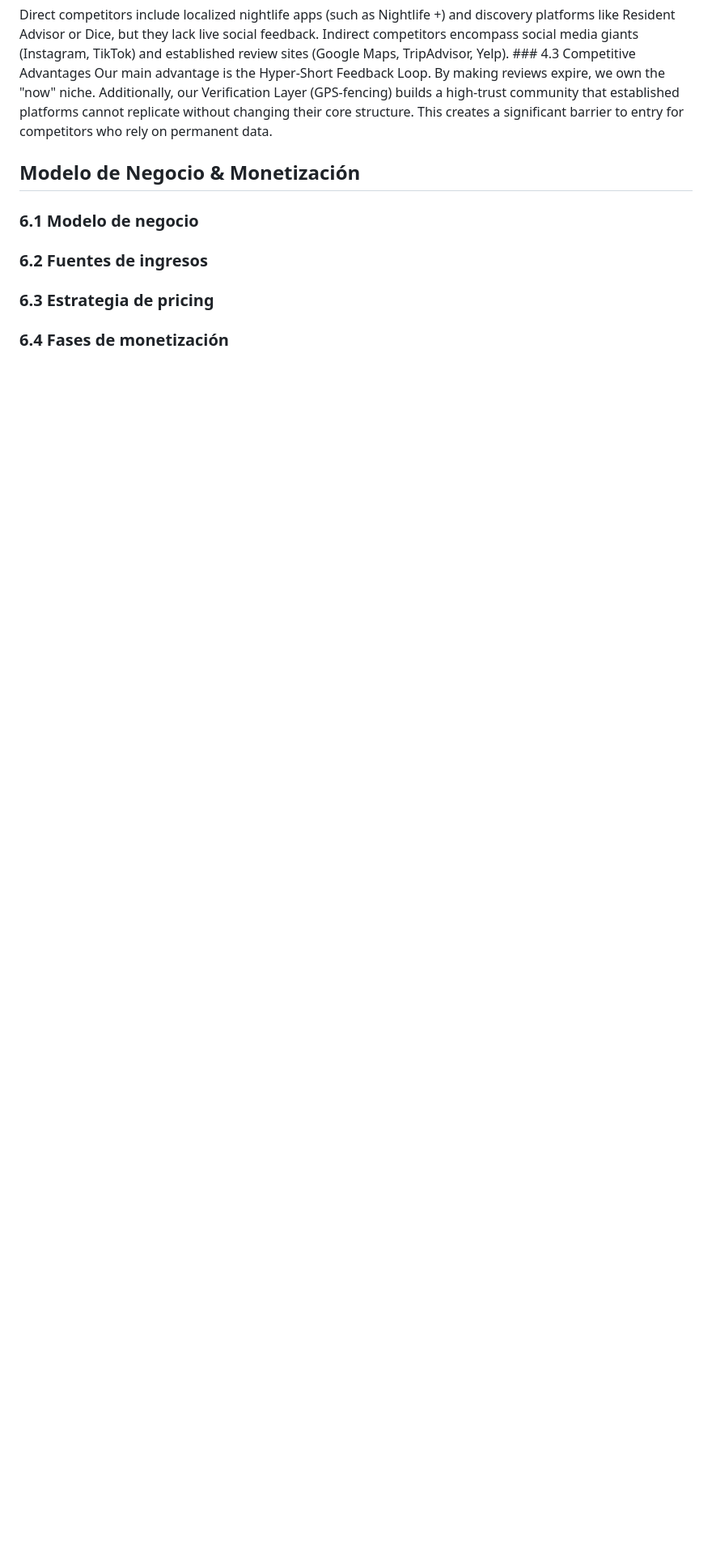
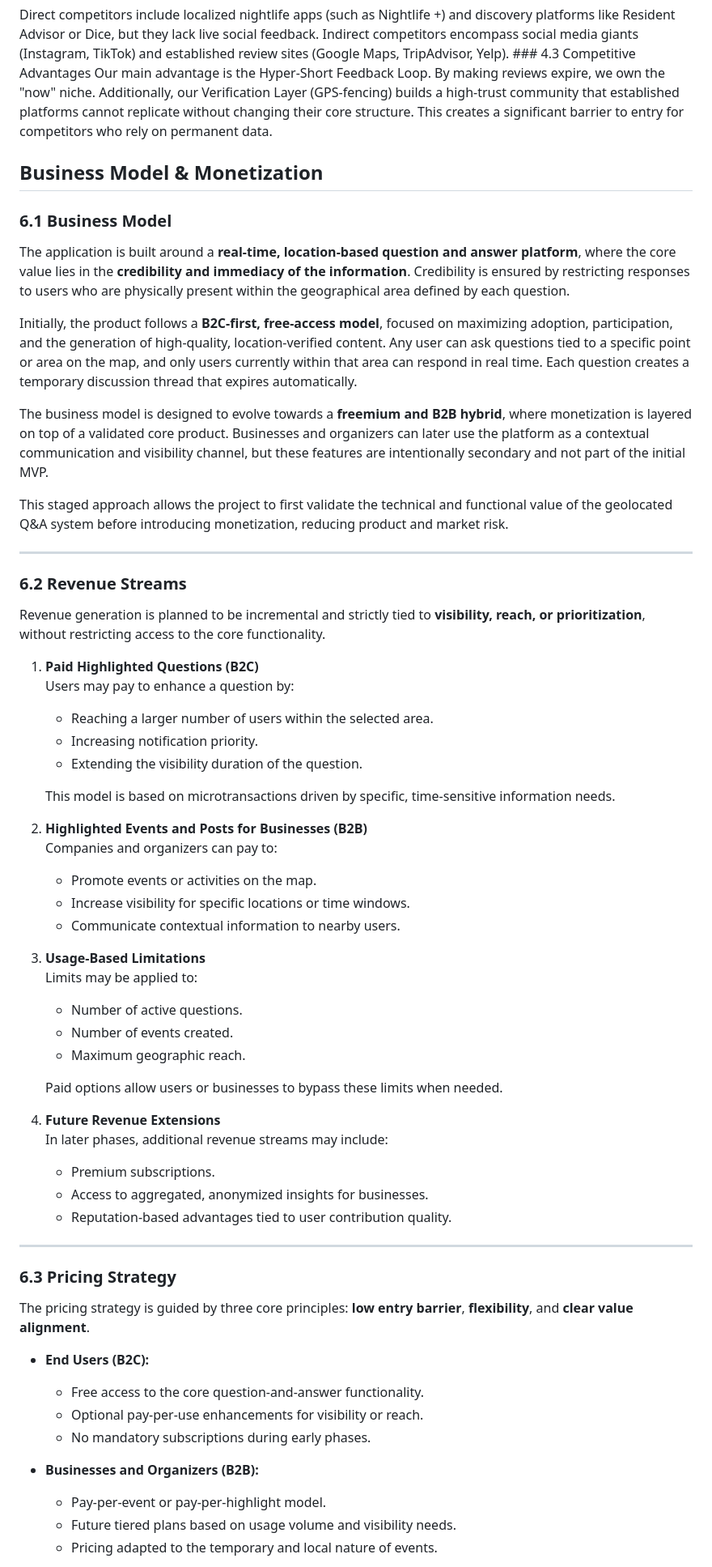
Before and after one commit to StreetAsk-ISPP/ISPP-G8, a Markdown page: docs/Bussiness_plan.md, the part around one of its changes. Shown at 81% size. GitHub-like rendering; blank space fills up the shorter version.

Commit message:
docs: update business model and monetization sections
Redefines the business model to focus on real-time geolocated Q&A as the core product. Aligns monetization strategy with MVP scope and post-MVP phases.

```diff
--- a/docs/Bussiness_plan.md
+++ b/docs/Bussiness_plan.md
@@ -33,8 +33,65 @@ The project mainly targets the urban leisure and hospitality sector, starting wi
 ### 4.2 Direct and Indirect Competitors
 Direct competitors include localized nightlife apps (such as Nightlife +) and discovery platforms like Resident Advisor or Dice, but they lack live social feedback. Indirect competitors encompass social media giants (Instagram, TikTok) and established review sites (Google Maps, TripAdvisor, Yelp). ### 4.3 Competitive Advantages Our main advantage is the Hyper-Short Feedback Loop. By making reviews expire, we own the "now" niche. Additionally, our Verification Layer (GPS-fencing) builds a high-trust community that established platforms cannot replicate without changing their core structure. This creates a significant barrier to entry for competitors who rely on permanent data.
 
-## Modelo de Negocio & Monetización
-### 6.1 Modelo de negocio
-### 6.2 Fuentes de ingresos
-### 6.3 Estrategia de pricing
-### 6.4 Fases de monetización
+## Business Model & Monetization
+
+### 6.1 Business Model
+
+The application is built around a **real-time, location-based question and answer platform**, where the core value lies in the **credibility and immediacy of the information**. Credibility is ensured by restricting responses to users who are physically present within the geographical area defined by each question.
+
+Initially, the product follows a **B2C-first, free-access model**, focused on maximizing adoption, participation, and the generation of high-quality, location-verified content. Any user can ask questions tied to a specific point or area on the map, and only users currently within that area can respond in real time. Each question creates a temporary discussion thread that expires automatically.
+
+The business model is designed to evolve towards a **freemium and B2B hybrid**, where monetization is layered on top of a validated core product. Businesses and organizers can later use the platform as a contextual communication and visibility channel, but these features are intentionally secondary and not part of the initial MVP.
+
+This staged approach allows the project to first validate the technical and functional value of the geolocated Q&A system before introducing monetization, reducing product and market risk.
+
+---
+
+### 6.2 Revenue Streams
+
+Revenue generation is planned to be incremental and strictly tied to **visibility, reach, or prioritization**, without restricting access to the core functionality.
+
+1. **Paid Highlighted Questions (B2C)**
+   Users may pay to enhance a question by:
+   - Reaching a larger number of users within the selected area.
+   - Increasing notification priority.
+   - Extending the visibility duration of the question.
+
+   This model is based on microtransactions driven by specific, time-sensitive information needs.
+
+2. **Highlighted Events and Posts for Businesses (B2B)**
+   Companies and organizers can pay to:
+   - Promote events or activities on the map.
+   - Increase visibility for specific locations or time windows.
+   - Communicate contextual information to nearby users.
+
+3. **Usage-Based Limitations**
+   Limits may be applied to:
+   - Number of active questions.
+   - Number of events created.
+   - Maximum geographic reach.
+
+   Paid options allow users or businesses to bypass these limits when needed.
+
+4. **Future Revenue Extensions**
+   In later phases, additional revenue streams may include:
+   - Premium subscriptions.
+   - Access to aggregated, anonymized insights for businesses.
+   - Reputation-based advantages tied to user contribution quality.
+
+---
+
+### 6.3 Pricing Strategy
+
+The pricing strategy is guided by three core principles: **low entry barrier**, **flexibility**, and **clear value alignment**.
+
+- **End Users (B2C):**
+  - Free access to the core question-and-answer functionality.
+  - Optional pay-per-use enhancements for visibility or reach.
+  - No mandatory subscriptions during early phases.
+
+- **Businesses and Organizers (B2B):**
+  - Pay-per-event or pay-per-highlight model.
+  - Future tiered plans based on usage volume and visibility needs.
+  - Pricing adapted to the temporary and local nature of events.
+
```
Also changed, not shown: other parts of docs/Bussiness_plan.md (+25 -0 lines).
